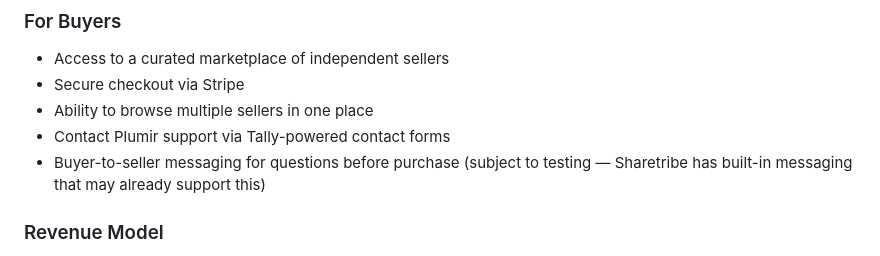
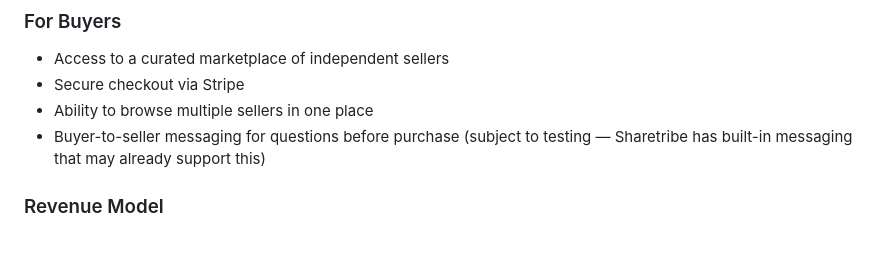
Before and after one commit to Oriana-Sturza/Oriana-Sturza.github.io, a Markdown page: business-plan.md, the part around the change. Drawn GitHub-style.

Commit message:
Remove Tally contact line from For Buyers section
https://claude.ai/code/session_01SzKhdgCgjs7VW4j3fPHohB

```diff
--- a/business-plan.md
+++ b/business-plan.md
@@ -50,7 +50,6 @@ Plumir solves a clear frustration for independent sellers: unpredictable platfor
 - Access to a curated marketplace of independent sellers
 - Secure checkout via Stripe
 - Ability to browse multiple sellers in one place
-- Contact Plumir support via Tally-powered contact forms
 - Buyer-to-seller messaging for questions before purchase (subject to testing — Sharetribe has built-in messaging that may already support this)
 
 ### Revenue Model
```
